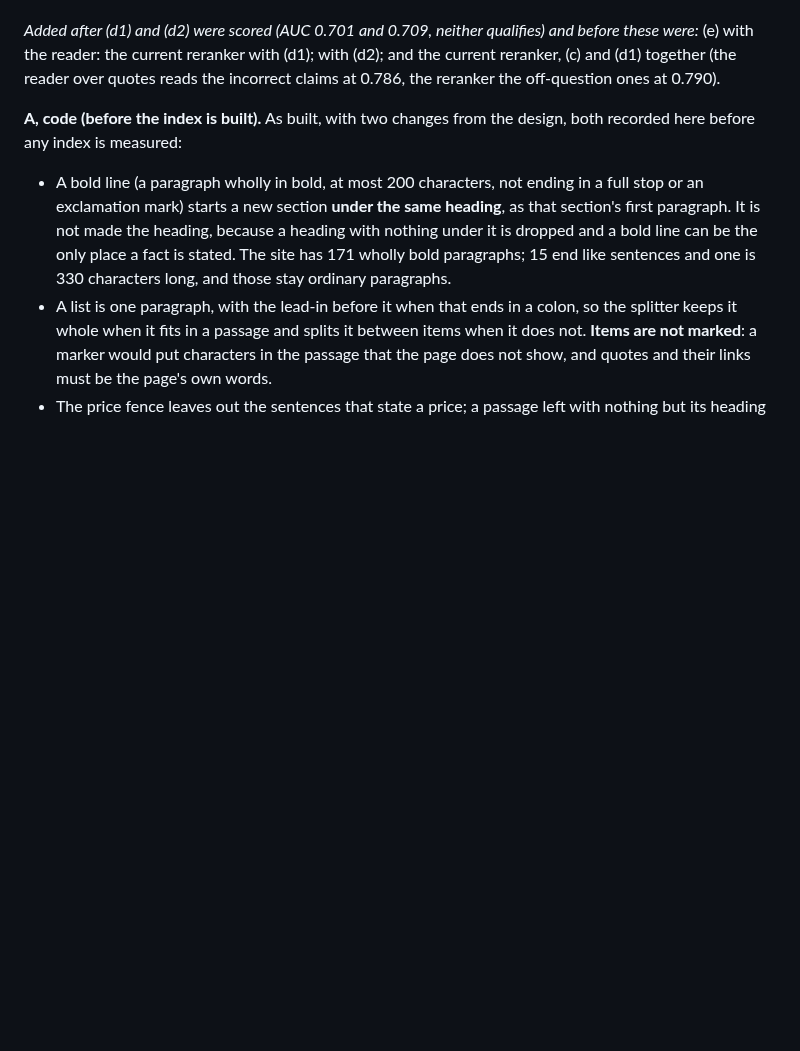
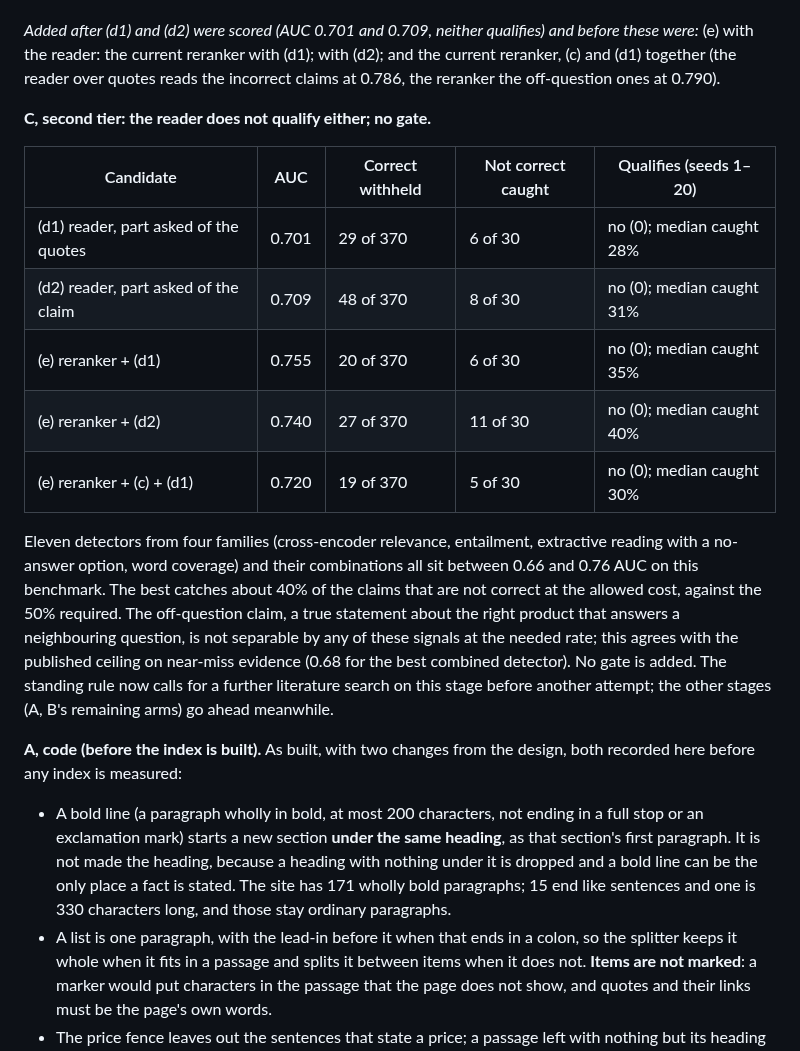
Before and after one commit to Nduka99/lime_green_ai_assistant, a Markdown page: evaluation/reports/E5-fixes.md, the part around the change. Rendered like a GitHub page; blank space fills up the shorter version.

Commit message:
E5: stage C's second tier recorded; eleven detectors from four families, none catches half the wrong claims

```diff
--- a/evaluation/reports/E5-fixes.md
+++ b/evaluation/reports/E5-fixes.md
@@ -329,6 +329,26 @@ before these were:* (e) with the reader: the current reranker with (d1); with (d
 and the current reranker, (c) and (d1) together (the reader over quotes reads the
 incorrect claims at 0.786, the reranker the off-question ones at 0.790).
 
+**C, second tier: the reader does not qualify either; no gate.**
+
+| Candidate | AUC | Correct withheld | Not correct caught | Qualifies (seeds 1–20) |
+|---|---|---|---|---|
+| (d1) reader, part asked of the quotes | 0.701 | 29 of 370 | 6 of 30 | no (0); median caught 28% |
+| (d2) reader, part asked of the claim | 0.709 | 48 of 370 | 8 of 30 | no (0); median caught 31% |
+| (e) reranker + (d1) | 0.755 | 20 of 370 | 6 of 30 | no (0); median caught 35% |
+| (e) reranker + (d2) | 0.740 | 27 of 370 | 11 of 30 | no (0); median caught 40% |
+| (e) reranker + (c) + (d1) | 0.720 | 19 of 370 | 5 of 30 | no (0); median caught 30% |
+
+Eleven detectors from four families (cross-encoder relevance, entailment, extractive
+reading with a no-answer option, word coverage) and their combinations all sit between
+0.66 and 0.76 AUC on this benchmark. The best catches about 40% of the claims that are
+not correct at the allowed cost, against the 50% required. The off-question claim, a
+true statement about the right product that answers a neighbouring question, is not
+separable by any of these signals at the needed rate; this agrees with the published
+ceiling on near-miss evidence (0.68 for the best combined detector). No gate is added.
+The standing rule now calls for a further literature search on this stage before
+another attempt; the other stages (A, B's remaining arms) go ahead meanwhile.
+
 **A, code (before the index is built).** As built, with two changes from the design,
 both recorded here before any index is measured:
 - A bold line (a paragraph wholly in bold, at most 200 characters, not ending in a
```
